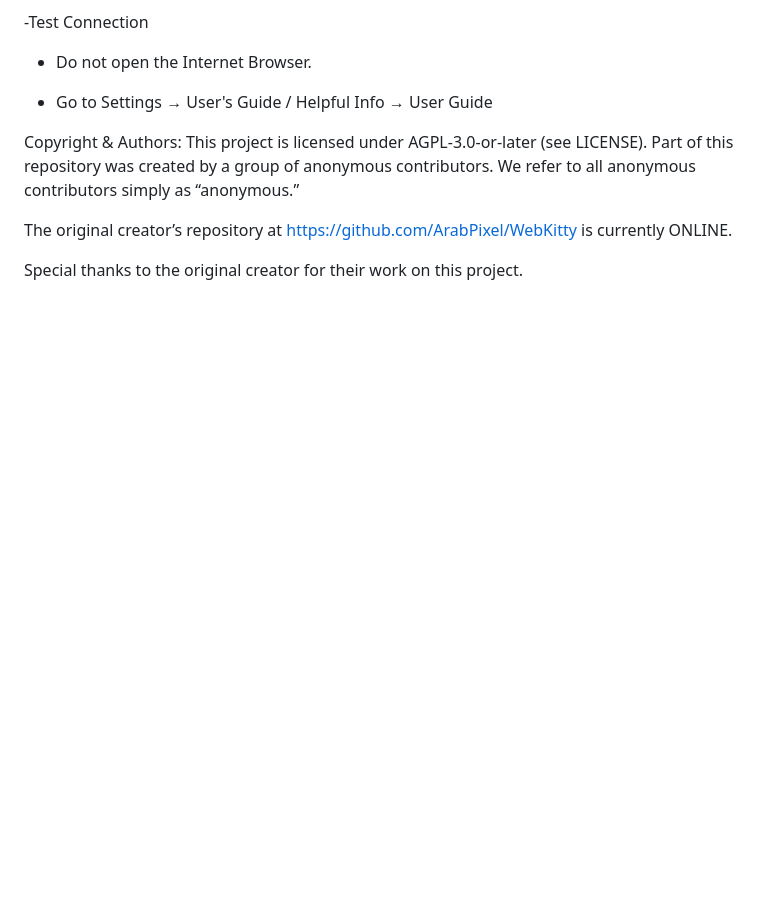
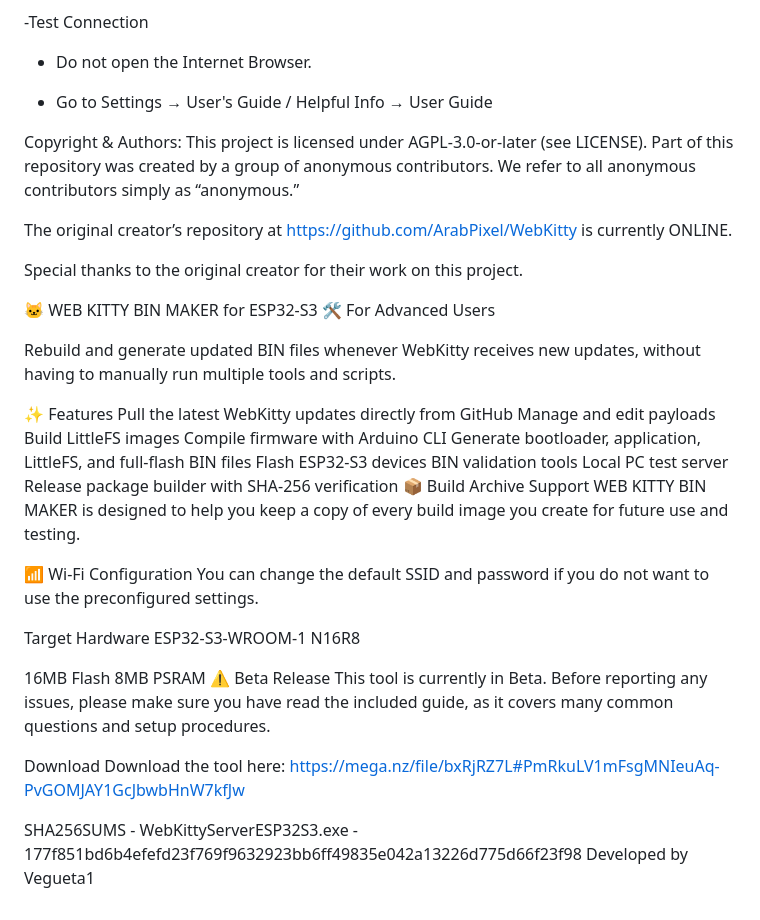
Before and after one commit to Vegueta-1/PS4-WebKitty-V2-Offline-Jailbreak-Server-ESP32-S3, a Markdown page: README.md, the part around the change. GitHub-like rendering; blank space fills up the shorter version.

```diff
--- a/README.md
+++ b/README.md
@@ -72,3 +72,50 @@ Part of this repository was created by a group of anonymous contributors. We ref
 The original creator’s repository at https://github.com/ArabPixel/WebKitty is currently ONLINE.
 
 Special thanks to the original creator for their work on this project.
+
+🐱 WEB KITTY BIN MAKER for ESP32-S3
+🛠 For Advanced Users
+
+
+
+Rebuild and generate updated BIN files whenever WebKitty receives new updates, without having to manually run multiple tools and scripts.
+
+
+
+✨ Features
+Pull the latest WebKitty updates directly from GitHub
+Manage and edit payloads
+Build LittleFS images
+Compile firmware with Arduino CLI
+Generate bootloader, application, LittleFS, and full-flash BIN files
+Flash ESP32-S3 devices
+BIN validation tools
+Local PC test server
+Release package builder with SHA-256 verification
+📦 Build Archive Support
+WEB KITTY BIN MAKER is designed to help you keep a copy of every build image you create for future use and testing.
+
+
+
+📶 Wi-Fi Configuration
+You can change the default SSID and password if you do not want to use the preconfigured settings.
+
+
+
+ Target Hardware
+ESP32-S3-WROOM-1 N16R8
+
+
+
+16MB Flash
+8MB PSRAM
+⚠️ Beta Release
+This tool is currently in Beta. Before reporting any issues, please make sure you have read the included guide, as it covers many common questions and setup procedures.
+
+
+
+Download
+Download the tool here: https://mega.nz/file/bxRjRZ7L#PmRkuLV1mFsgMNIeuAq-PvGOMJAY1GcJbwbHnW7kfJw
+
+SHA256SUMS - WebKittyServerESP32S3.exe - 177f851bd6b4efefd23f769f9632923bb6ff49835e042a13226d775d66f23f98
+ Developed by Vegueta1
```
